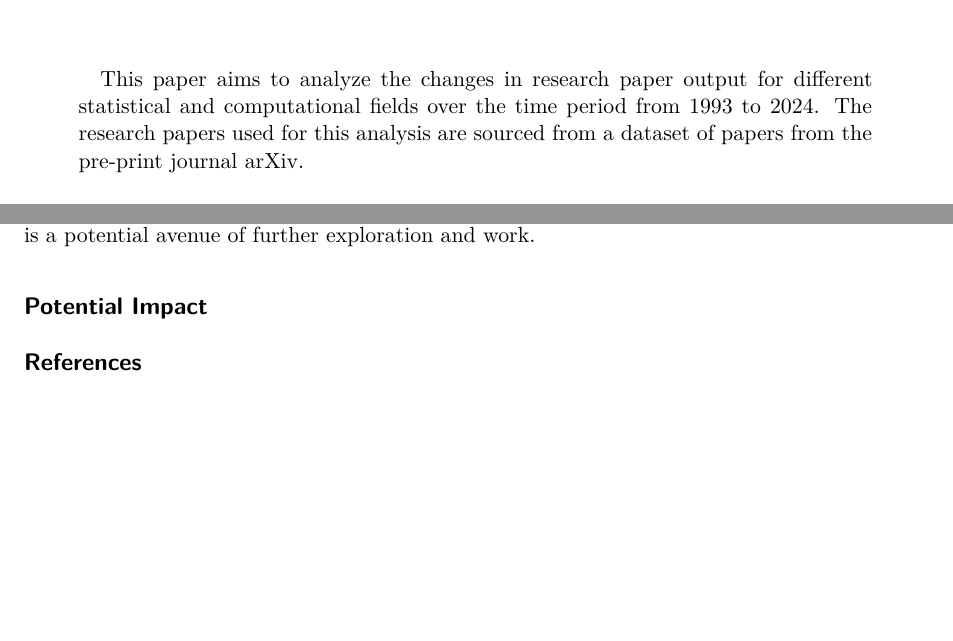
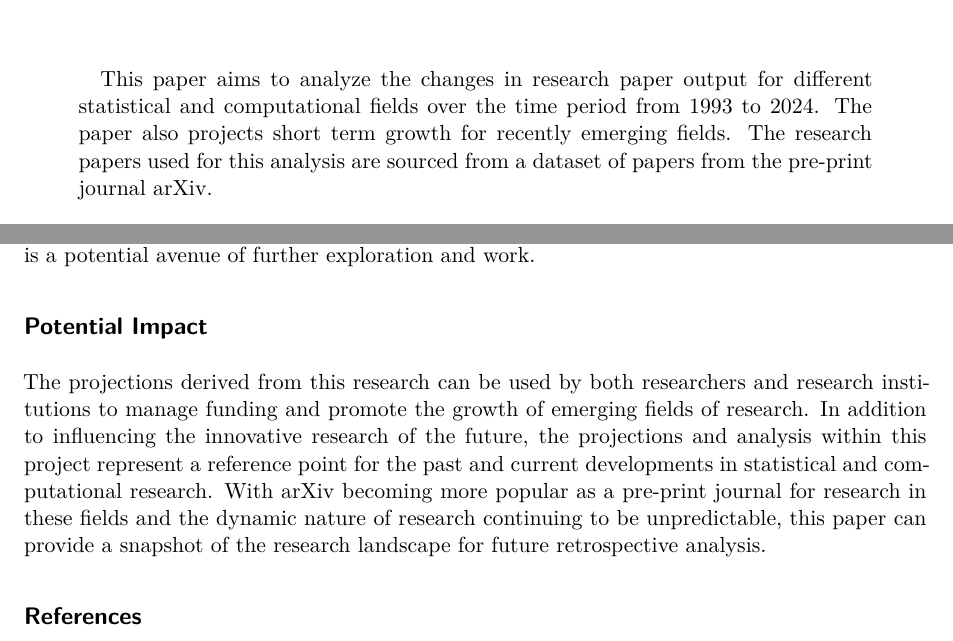
Before and after one commit to narenp12/stats140finalproj, a Quarto document (ASA template/ASA template.qmd): two parts of pages 1 and 3 of 3, joined at a grey line, cut so that both start at the same text, the shorter picture padded with empty space. Rendered offline with R 4.5, knitr and Pandoc in place of Quarto, then LaTeX, with nearby package versions; drawn as R Markdown's standard PDF in place of the format the file asks for.

Commit message:
Finished proposal, will submit

```diff
--- a/ASA template/ASA template.qmd
+++ b/ASA template/ASA template.qmd
@@ -13,7 +13,7 @@ author:
       - name: University of California, Los Angeles
         department: Department of Statistics and Data Science
 abstract: >
-  This paper aims to analyze the changes in research paper output for different statistical and computational fields over the time period from 1993 to 2024. The research papers used for this analysis are sourced from a dataset of papers from the pre-print journal arXiv.
+  This paper aims to analyze the changes in research paper output for different statistical and computational fields over the time period from 1993 to 2024. The paper also projects short term growth for recently emerging fields. The research papers used for this analysis are sourced from a dataset of papers from the pre-print journal arXiv.
 bibliography: bibliography.bib
 editor:
   markdown:
@@ -59,5 +59,6 @@ Focusing on primarily numerical data as a sign of growth indicates a relatively
 
 ## Potential Impact {#impact}
 
+The projections derived from this research can be used by both researchers and research institutions to manage funding and promote the growth of emerging fields of research. In addition to influencing the innovative research of the future, the projections and analysis within this project represent a reference point for the past and current developments in statistical and computational research. With arXiv becoming more popular as a pre-print journal for research in these fields and the dynamic nature of research continuing to be unpredictable, this paper can provide a snapshot of the research landscape for future retrospective analysis.
 
 ## References
```
Also changed, not shown: ASA template/ASA-template.pdf, ASA template/ASA-template.tex.
